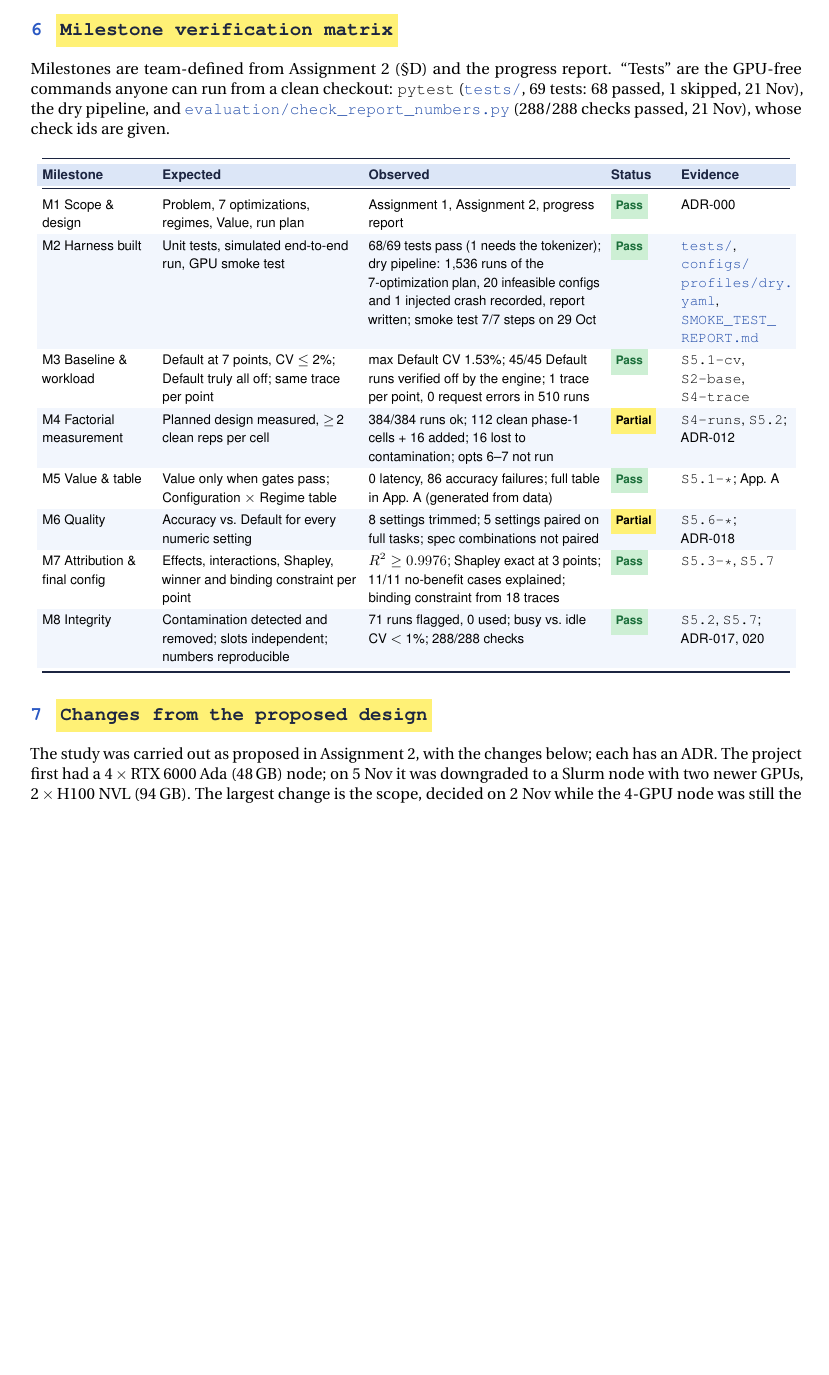
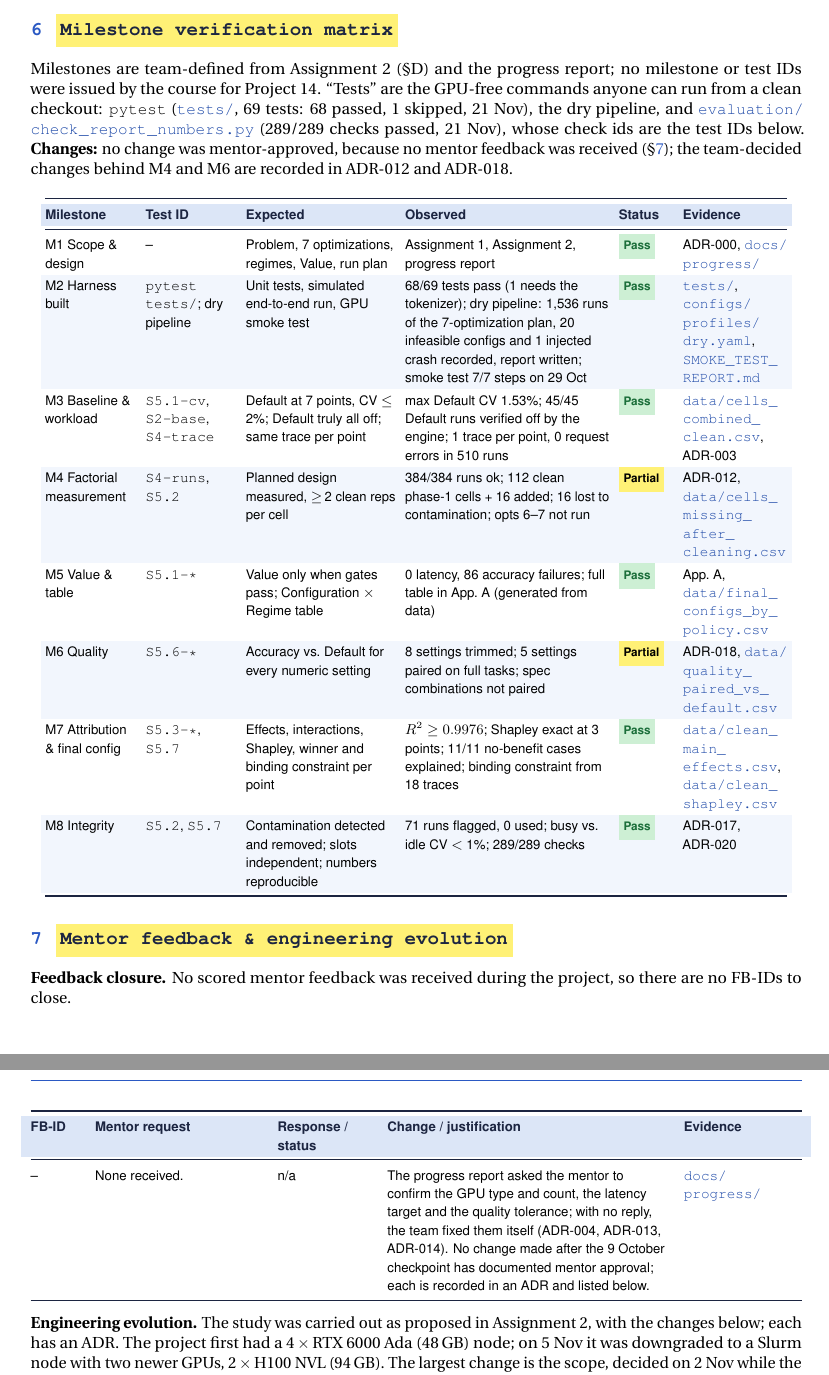
Before and after one commit to Panshul-Jindal/SpeedingUpLLMInference, a LaTeX document (docs/report/Project_Report.tex): part of page 11 of 16 before the commit and two parts of pages 11 and 12 of 16 after it, the two joined at a grey line, cut so that both start at the same text, the shorter picture padded with empty space. Compiled offline with pdfLaTeX.

Commit message:
Fix report compliance gaps and overclaims in report and slides
Report (docs/report/Project_Report.tex, rebuilt docs/Project_Report.pdf):
- §7 renamed to the required "Mentor feedback & engineering evolution"
  with a feedback-closure table (no scored mentor feedback was received).
- §6 gains the guide's Test ID column and flags that no change was
  mentor-approved.
- §5.2: the contamination was "easy to miss", not "invisible": its rep CV
  (median 2.1%) was ten times the cleaned cells' 0.2% (new check S5.2).
- §5.6: the paired test is inconclusive for each FP8 change alone; it
  does not show the trimmed exclusions were noise.
- Check count 288 -> 289 everywhere; ADR-012 records that the scope
  change has no mentor approval on record.

Slides, speaker notes and script.md: interpretations labelled as such,
policy A/B defined, FP8+spec accuracy caveat, "never cancel" scoped to
the 4 testable workloads, check count updated. No numbers changed.

Co-Authored-By: Claude Opus 5.5 <noreply@anthropic.com>

```diff
--- a/docs/report/Project_Report.tex
+++ b/docs/report/Project_Report.tex
@@ -632,44 +634,66 @@ environment).
 % =====================================================================
 \section{Milestone verification matrix}\label{sec:milestones}
 % =====================================================================
-Milestones are team-defined from Assignment 2 (\S D) and the progress report. ``Tests'' are the GPU-free commands
-anyone can run from a clean checkout: \texttt{pytest} (\fp{tests/}, 69 tests: 68 passed, 1 skipped, 21 Nov), the
-dry pipeline, and \fp{evaluation/check_report_numbers.py} (288/288 checks passed, 21 Nov), whose check ids are given.
+Milestones are team-defined from Assignment 2 (\S D) and the progress report; no milestone or test IDs were issued
+by the course for Project 14. ``Tests'' are the GPU-free commands anyone can run from a clean checkout: \texttt{pytest}
+(\fp{tests/}, 69 tests: 68 passed, 1 skipped, 21 Nov), the dry pipeline, and \fp{evaluation/check_report_numbers.py}
+(289/289 checks passed, 21 Nov), whose check ids are the test IDs below. \textbf{Changes:} no change was mentor-approved,
+because no mentor feedback was received (\S\ref{sec:feedback}); the team-decided changes behind M4 and M6 are recorded in
+ADR-012 and ADR-018.
 
 {\small
-\setlength{\tabcolsep}{3.5pt}
-\begin{longtable}{@{}P{2.4cm}P{4.3cm}P{5.1cm}P{1.3cm}P{2.4cm}@{}}
+\setlength{\tabcolsep}{3pt}
+\begin{longtable}{@{}P{2.0cm}P{2.0cm}P{3.3cm}P{4.5cm}P{1.2cm}P{2.3cm}@{}}
 \toprule
-\rowcolor{tblhead}\hc{Milestone} & \hc{Expected} & \hc{Observed} & \hc{Status} & \hc{Evidence} \\
+\rowcolor{tblhead}\hc{Milestone} & \hc{Test ID} & \hc{Expected} & \hc{Observed} & \hc{Status} & \hc{Evidence} \\
 \midrule\endhead
-M1 Scope \& design & Problem, 7 optimizations, regimes, Value, run plan & Assignment 1, Assignment 2, progress report
-& \pass & ADR-000 \\
-\rowcolor{rowgray} M2 Harness built & Unit tests, simulated end-to-end run, GPU smoke test & 68/69 tests pass (1 needs
-the tokenizer); dry pipeline: 1,536 runs of the 7-optimization plan, 20 infeasible configs and 1 injected crash
-recorded, report written; smoke test 7/7 steps on 29 Oct & \pass & \fp{tests/},
-\fp{configs/profiles/dry.yaml}, \fp{SMOKE_TEST_REPORT.md} \\
-M3 Baseline \& workload & Default at 7 points, CV $\le$ 2\%; Default truly all off; same trace per point & max
-Default CV 1.53\%; 45/45 Default runs verified off by the engine; 1 trace per point, 0 request errors in 510 runs &
-\pass & \texttt{S5.1-cv}, \texttt{S2-base}, \texttt{S4-trace} \\
-\rowcolor{rowgray} M4 Factorial measurement & Planned design measured, $\ge$\,2 clean reps per cell & 384/384 runs
-ok; 112 clean phase-1 cells + 16 added; 16 lost to contamination; opts 6--7 not run & \partl & \texttt{S4-runs},
-\texttt{S5.2}; ADR-012 \\
-M5 Value \& table & Value only when gates pass; Configuration \x\ Regime table & 0 latency, 86 accuracy failures;
-full table in App.\ A (generated from data) & \pass & \texttt{S5.1-*}; App.\ A \\
-\rowcolor{rowgray} M6 Quality & Accuracy vs.\ Default for every numeric setting & 8 settings trimmed; 5 settings paired
-on full tasks; spec combinations not paired & \partl & \texttt{S5.6-*}; ADR-018 \\
-M7 Attribution \& final config & Effects, interactions, Shapley, winner and binding constraint per point &
-$R^2 \ge 0.9976$; Shapley exact at 3 points; 11/11 no-benefit cases explained; binding constraint from 18 traces &
-\pass & \texttt{S5.3-*}, \texttt{S5.7} \\
-\rowcolor{rowgray} M8 Integrity & Contamination detected and removed; slots independent; numbers reproducible & 71 runs
-flagged, 0 used; busy vs.\ idle CV $<$ 1\%; 288/288 checks & \pass & \texttt{S5.2}, \texttt{S5.7}; ADR-017, 020 \\
+M1 Scope \& design & -- & Problem, 7 optimizations, regimes, Value, run plan & Assignment 1, Assignment 2, progress
+report & \pass & ADR-000, \fp{docs/progress/} \\
+\rowcolor{rowgray} M2 Harness built & \texttt{pytest tests/}; dry pipeline & Unit tests, simulated end-to-end run, GPU
+smoke test & 68/69 tests pass (1 needs the tokenizer); dry pipeline: 1,536 runs of the 7-optimization plan, 20
+infeasible configs and 1 injected crash recorded, report written; smoke test 7/7 steps on 29 Oct & \pass &
+\fp{tests/}, \fp{configs/profiles/dry.yaml}, \fp{SMOKE_TEST_REPORT.md} \\
+M3 Baseline \& workload & \texttt{S5.1-cv}, \texttt{S2-base}, \texttt{S4-trace} & Default at 7 points, CV $\le$ 2\%;
+Default truly all off; same trace per point & max Default CV 1.53\%; 45/45 Default runs verified off by the engine; 1
+trace per point, 0 request errors in 510 runs & \pass & \fp{data/cells_combined_clean.csv}, ADR-003 \\
+\rowcolor{rowgray} M4 Factorial measurement & \texttt{S4-runs}, \texttt{S5.2} & Planned design measured, $\ge$\,2
+clean reps per cell & 384/384 runs ok; 112 clean phase-1 cells + 16 added; 16 lost to contamination; opts 6--7 not
+run & \partl & ADR-012, \fp{data/cells_missing_after_cleaning.csv} \\
+M5 Value \& table & \texttt{S5.1-*} & Value only when gates pass; Configuration \x\ Regime table & 0 latency, 86
+accuracy failures; full table in App.\ A (generated from data) & \pass & App.\ A,
+\fp{data/final_configs_by_policy.csv} \\
+\rowcolor{rowgray} M6 Quality & \texttt{S5.6-*} & Accuracy vs.\ Default for every numeric setting & 8 settings
+trimmed; 5 settings paired on full tasks; spec combinations not paired & \partl & ADR-018,
+\fp{data/quality_paired_vs_default.csv} \\
+M7 Attribution \& final config & \texttt{S5.3-*}, \texttt{S5.7} & Effects, interactions, Shapley, winner and binding
+constraint per point & $R^2 \ge 0.9976$; Shapley exact at 3 points; 11/11 no-benefit cases explained; binding
+constraint from 18 traces & \pass & \fp{data/clean_main_effects.csv}, \fp{data/clean_shapley.csv} \\
+\rowcolor{rowgray} M8 Integrity & \texttt{S5.2}, \texttt{S5.7} & Contamination detected and removed; slots
+independent; numbers reproducible & 71 runs flagged, 0 used; busy vs.\ idle CV $<$ 1\%; 289/289 checks & \pass &
+ADR-017, ADR-020 \\
 \bottomrule
 \end{longtable}}
 
 % =====================================================================
-\section{Changes from the proposed design}
+\section{Mentor feedback \& engineering evolution}\label{sec:feedback}
 % =====================================================================
-The study was carried out as proposed in Assignment 2, with the changes below; each has an ADR. The project first had
+\textbf{Feedback closure.} No scored mentor feedback was received during the project, so there are no FB-IDs to close.
+
+{\small
+\begin{tabularx}{\linewidth}{@{}P{1.0cm}P{3.6cm}P{2.0cm}LP{2.6cm}@{}}
+\toprule
+\rowcolor{tblhead}\hc{FB-ID} & \hc{Mentor request} & \hc{Response / status} & \hc{Change / justification} & \hc{Evidence} \\
+\midrule
+-- & None received. & n/a & The progress report asked the mentor to confirm the GPU type and count, the latency target
+and the quality tolerance; with no reply, the team fixed them itself (ADR-004, ADR-013, ADR-014). No change made after
+the 9 October checkpoint has documented mentor approval; each is recorded in an ADR and listed below. &
+\fp{docs/progress/} \\
+\bottomrule
+\end{tabularx}}
+
+\medskip
+\textbf{Engineering evolution.} The study was carried out as proposed in Assignment 2, with the changes below; each has
+an ADR. The project first had
 a 4\,\x\,RTX 6000 Ada (48\,GB) node; on 5 Nov it was downgraded to a Slurm node with two newer GPUs,
 2\,\x\,H100 NVL (94\,GB). The largest change is the scope, decided on 2 Nov while the 4-GPU node was still the plan
 (the full 7-optimization study was estimated at $\approx$\,95 node-hours, \fp{RUNBOOK.md} \S2) and kept after the
```
Also changed, not shown: docs/Architecture_Decision_Records.md (+3 -2 lines), docs/presentation/script.md (+9 -9 lines), README.md, docs/Project_Report.pdf, docs/report/Project_Report.tex (16 more changed lines), 2 other files.
